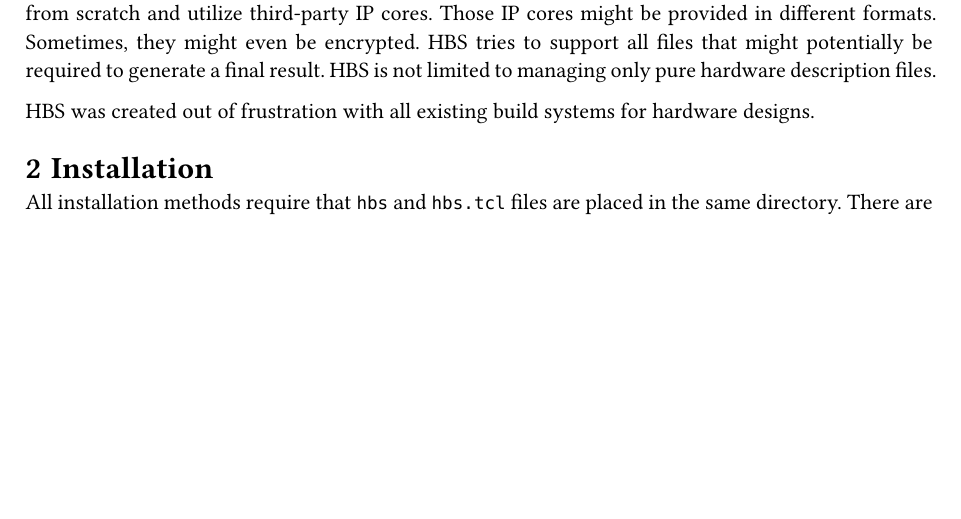
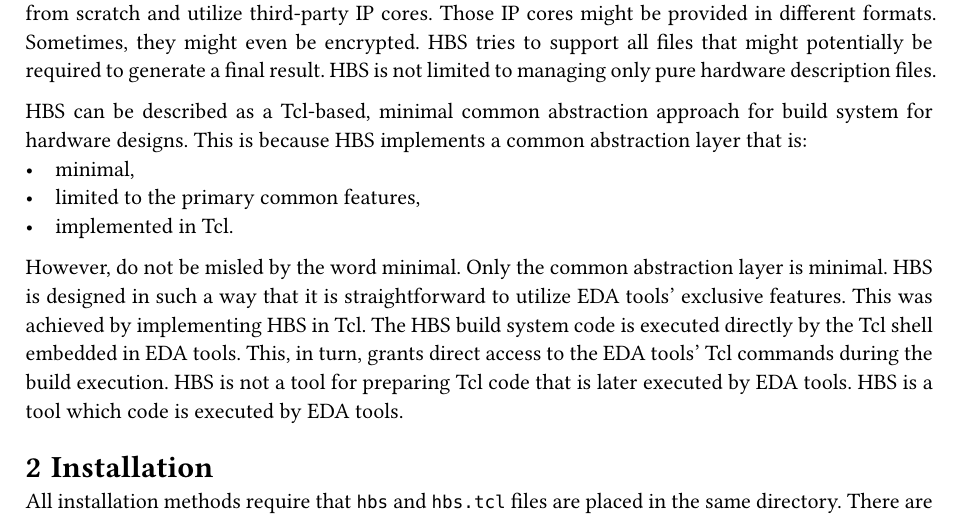
Before and after one commit to m-kru/hbs, a Typst document (user-manual/main.typ, which reads user-manual/overview.typ): part of page 6 of 22, cut so that both start at the same text, the shorter picture padded with empty space. Compiled offline with Typst 0.15.

Commit message:
user-manual: Extend overview

```diff
--- a/user-manual/overview.typ
+++ b/user-manual/overview.typ
@@ -10,4 +10,16 @@ Sometimes, they might even be encrypted.
 HBS tries to support all files that might potentially be required to generate a final result.
 HBS is not limited to managing only pure hardware description files.
 
-HBS was created out of frustration with all existing build systems for hardware designs.
+HBS can be described as a Tcl-based, minimal common abstraction approach for build system for hardware designs.
+This is because HBS implements a common abstraction layer that is:
+- minimal,
+- limited to the primary common features,
+- implemented in Tcl.
+However, do not be misled by the word minimal.
+Only the common abstraction layer is minimal.
+HBS is designed in such a way that it is straightforward to utilize EDA tools' exclusive features.
+This was achieved by implementing HBS in Tcl.
+The HBS build system code is executed directly by the Tcl shell embedded in EDA tools.
+This, in turn, grants direct access to the EDA tools' Tcl commands during the build execution.
+HBS is not a tool for preparing Tcl code that is later executed by EDA tools.
+HBS is a tool which code is executed by EDA tools.
```
Also changed, not shown: user-manual/hbs-user-manual.pdf.
